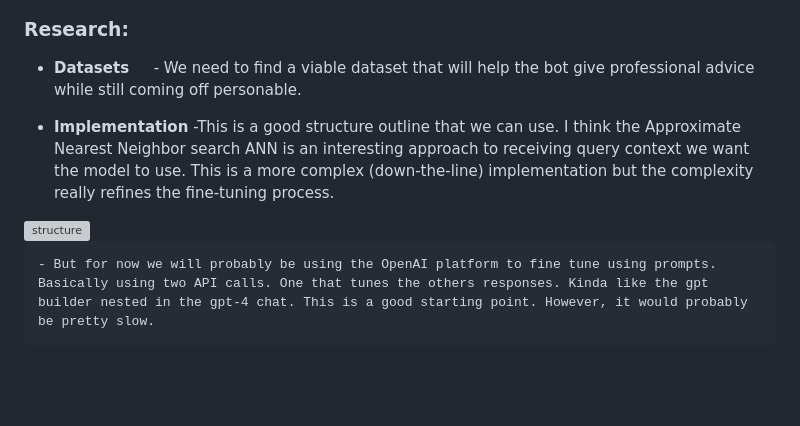
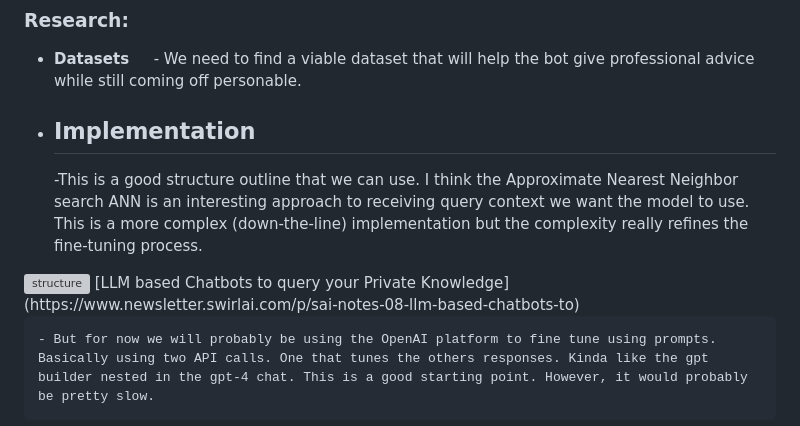
Before and after one commit to aidanandrews22/Simple-Website, a Markdown page: content/notes/note1720138895991.md, the part around the change. Rendered like a GitHub page; blank space fills up the shorter version; grey boxes are pictures that could not be loaded.

Commit message:
Update note: Research and Validate the Ability to Integrate Chatbot Functionality with API

```diff
--- a/content/notes/note1720138895991.md
+++ b/content/notes/note1720138895991.md
@@ -9,9 +9,12 @@
 &emsp; - We need to find a viable dataset that will help the bot give professional advice while still coming off personable.
 
 - **Implementation**
+	-
+
 	-This is a good structure outline that we can use. I think the Approximate Nearest Neighbor search ANN is an interesting approach to receiving query context we want the model to use. This is a more complex (down-the-line) implementation but the complexity really refines the fine-tuning process.
 
 <img alt="structure" src="https://substackcdn.com/image/fetch/w_1272,c_limit,f_webp,q_auto:good,fl_progressive:steep/https%3A%2F%2Fsubstack-post-media.s3.amazonaws.com%2Fpublic%2Fimages%2Fcad6071b-8d2f-4253-8d4e-27b5f7536917_1903x2270.png">
+[LLM based Chatbots to query your Private Knowledge](https://www.newsletter.swirlai.com/p/sai-notes-08-llm-based-chatbots-to)
 
 
 	- But for now we will probably be using the OpenAI platform to fine tune using prompts. Basically using two API calls. One that tunes the others responses. Kinda like the gpt builder nested in the gpt-4 chat. This is a good starting point. However, it would probably be pretty slow.
```
